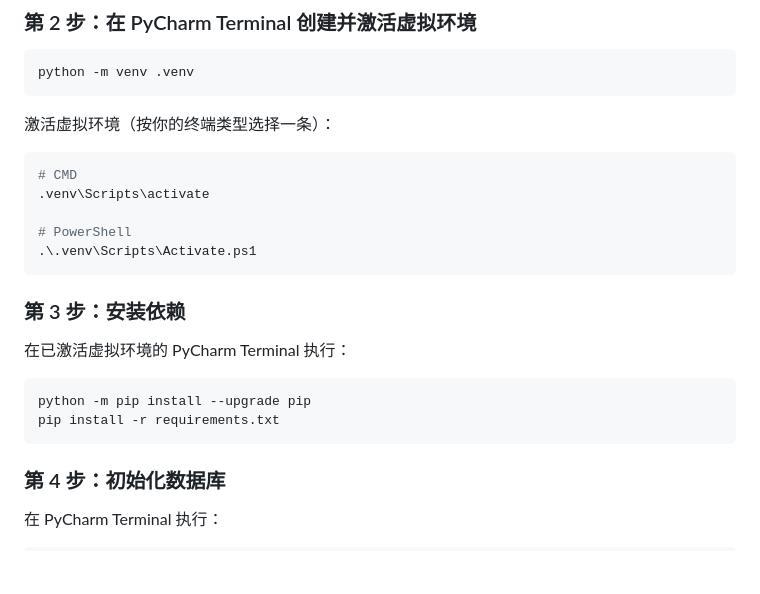
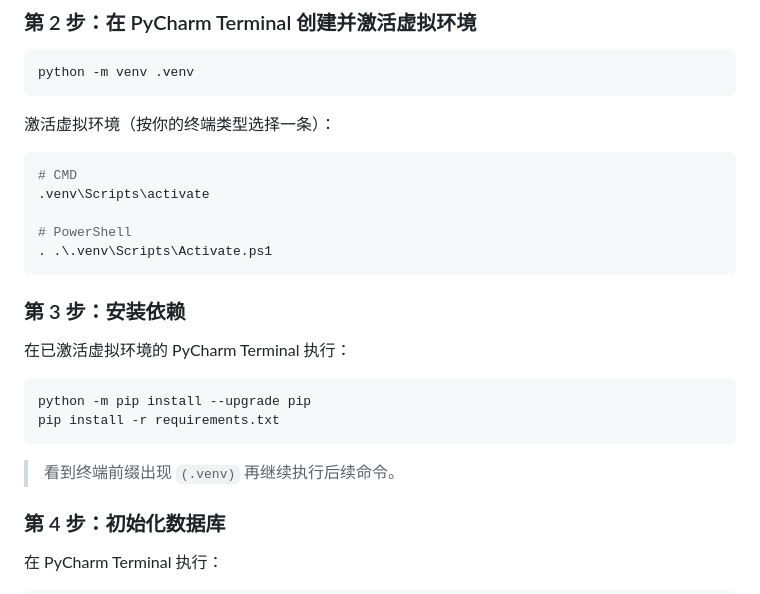
Before and after one commit to Trikkertwo/Design-and-Implementation-of-Campus-Library-Personalized-Recommendation-System, a Markdown page: README.md, the part around the change. Drawn GitHub-style; blank space fills up the shorter version.

Commit message:
docs: refine powershell venv activation note in README
Agent-Logs-Url: https://github.com/Trikkertwo/Design-and-Implementation-of-Campus-Library-Personalized-Recommendation-System/sessions/1b2a672a-1d6d-45d9-a7fd-0f2ac39b6d05

Co-authored-by: Trikkertwo <147701487+Trikkertwo@users.noreply.github.com>

````diff
--- a/README.md
+++ b/README.md
@@ -81,7 +81,7 @@ python -m venv .venv
 .venv\Scripts\activate
 
 # PowerShell
-.\.venv\Scripts\Activate.ps1
+. .\.venv\Scripts\Activate.ps1
 ```
 
 ### 第 3 步：安装依赖
@@ -91,6 +91,8 @@ python -m venv .venv
 python -m pip install --upgrade pip
 pip install -r requirements.txt
 ```
+
+> 看到终端前缀出现 `(.venv)` 再继续执行后续命令。
 
 ### 第 4 步：初始化数据库
 在 PyCharm Terminal 执行：
````
